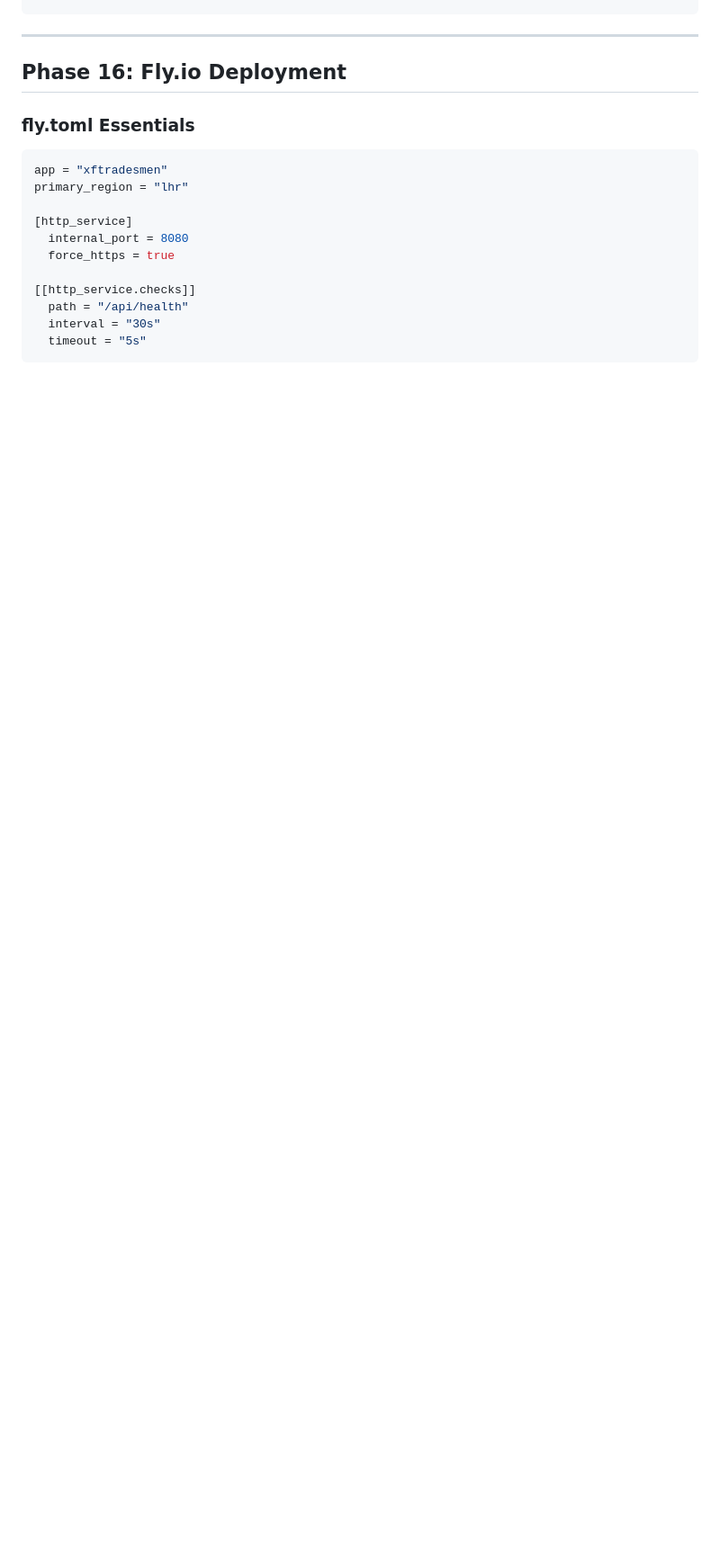
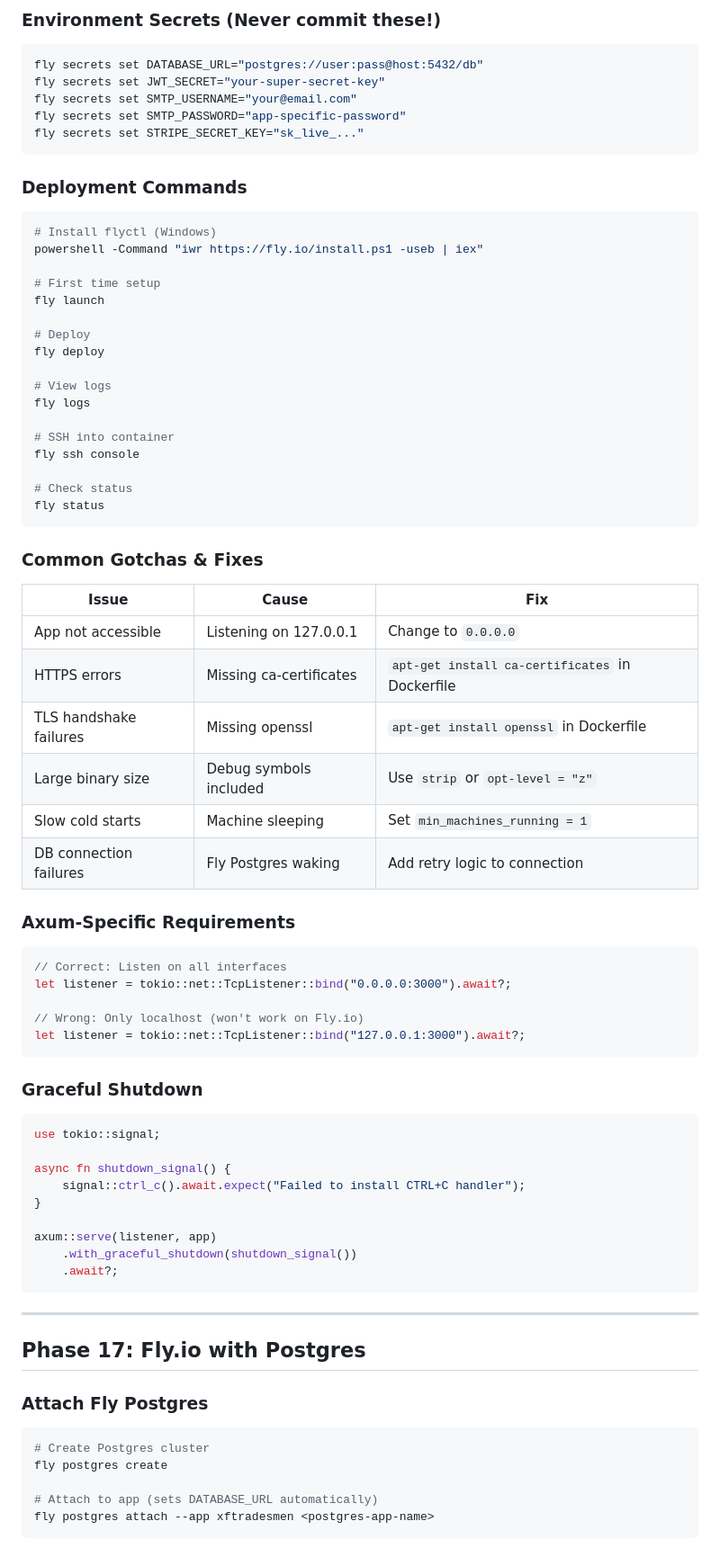
Before and after one commit to trilltino/handyman, a Markdown page: reference/seo_references/leptos-axum-deployment.md, the part around one of its changes. Shown at 90% size. Rendered like a GitHub page; blank space fills up the shorter version.

Commit message:
Expand Fly.io deployment guide with browser research: cargo-chef, gotchas, Postgres

````diff
--- a/reference/seo_references/leptos-axum-deployment.md
+++ b/reference/seo_references/leptos-axum-deployment.md
@@ -561,19 +623,76 @@ cargo run -p api -- --migrate
+### Environment Secrets (Never commit these!)
+```bash
+fly secrets set DATABASE_URL="postgres://user:pass@host:5432/db"
+fly secrets set JWT_SECRET="your-super-secret-key"
+fly secrets set SMTP_USERNAME="your@email.com"
+fly secrets set SMTP_PASSWORD="app-specific-password"
+fly secrets set STRIPE_SECRET_KEY="sk_live_..."
+```
+
+### Deployment Commands
+```bash
+# Install flyctl (Windows)
+powershell -Command "iwr https://fly.io/install.ps1 -useb | iex"
+
+# First time setup
+fly launch
+
+# Deploy
+fly deploy
+
+# View logs
+fly logs
+
+# SSH into container
+fly ssh console
+
+# Check status
+fly status
+```
+
+### Common Gotchas & Fixes
+
+| Issue | Cause | Fix |
+|-------|-------|-----|
+| App not accessible | Listening on 127.0.0.1 | Change to `0.0.0.0` |
+| HTTPS errors | Missing ca-certificates | `apt-get install ca-certificates` in Dockerfile |
+| TLS handshake failures | Missing openssl | `apt-get install openssl` in Dockerfile |
+| Large binary size | Debug symbols included | Use `strip` or `opt-level = "z"` |
+| Slow cold starts | Machine sleeping | Set `min_machines_running = 1` |
+| DB connection failures | Fly Postgres waking | Add retry logic to connection |
+
+### Axum-Specific Requirements
+```rust
+// Correct: Listen on all interfaces
+let listener = tokio::net::TcpListener::bind("0.0.0.0:3000").await?;
+
+// Wrong: Only localhost (won't work on Fly.io)
+let listener = tokio::net::TcpListener::bind("127.0.0.1:3000").await?;
+```
+
+### Graceful Shutdown
+```rust
+use tokio::signal;
+
+async fn shutdown_signal() {
+    signal::ctrl_c().await.expect("Failed to install CTRL+C handler");
+}
+
+axum::serve(listener, app)
+    .with_graceful_shutdown(shutdown_signal())
+    .await?;
+```
+
 ---
 
-## Phase 16: Fly.io Deployment
+## Phase 17: Fly.io with Postgres
 
-### fly.toml Essentials
-```toml
-app = "xftradesmen"
-primary_region = "lhr"
+### Attach Fly Postgres
+```bash
+# Create Postgres cluster
+fly postgres create
 
-[http_service]
-  internal_port = 8080
-  force_https = true
-
-[[http_service.checks]]
-  path = "/api/health"
-  interval = "30s"
-  timeout = "5s"
+# Attach to app (sets DATABASE_URL automatically)
+fly postgres attach --app xftradesmen <postgres-app-name>
 ```
 
````
Also changed, not shown: other parts of reference/seo_references/leptos-axum-deployment.md (+76 -11 lines).
